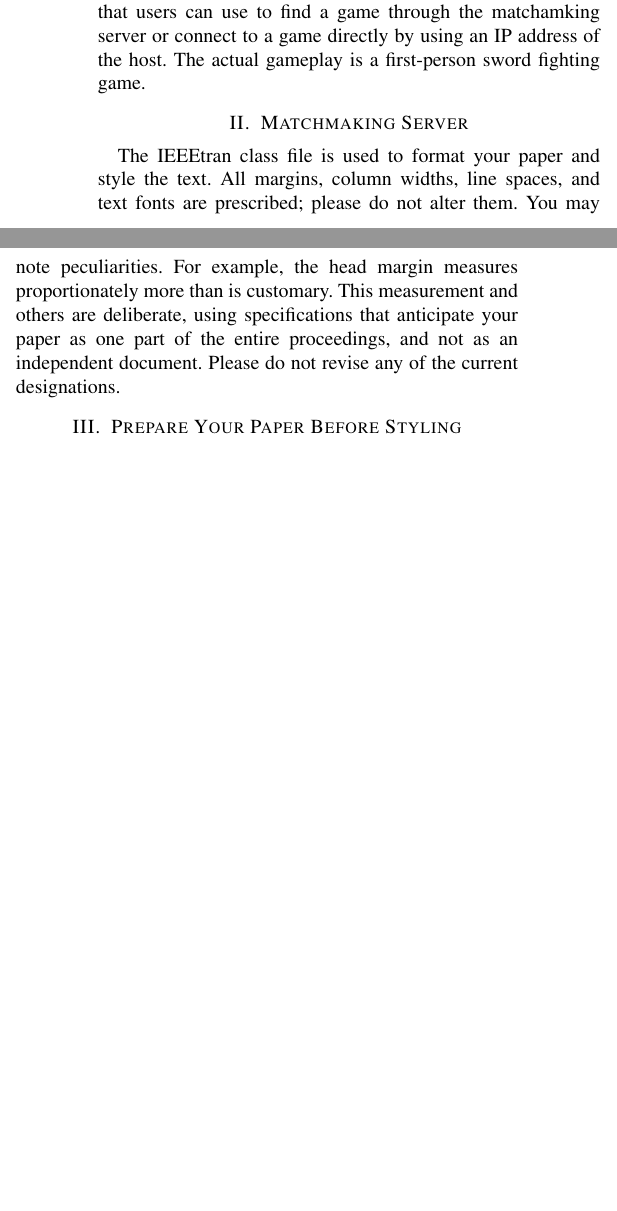
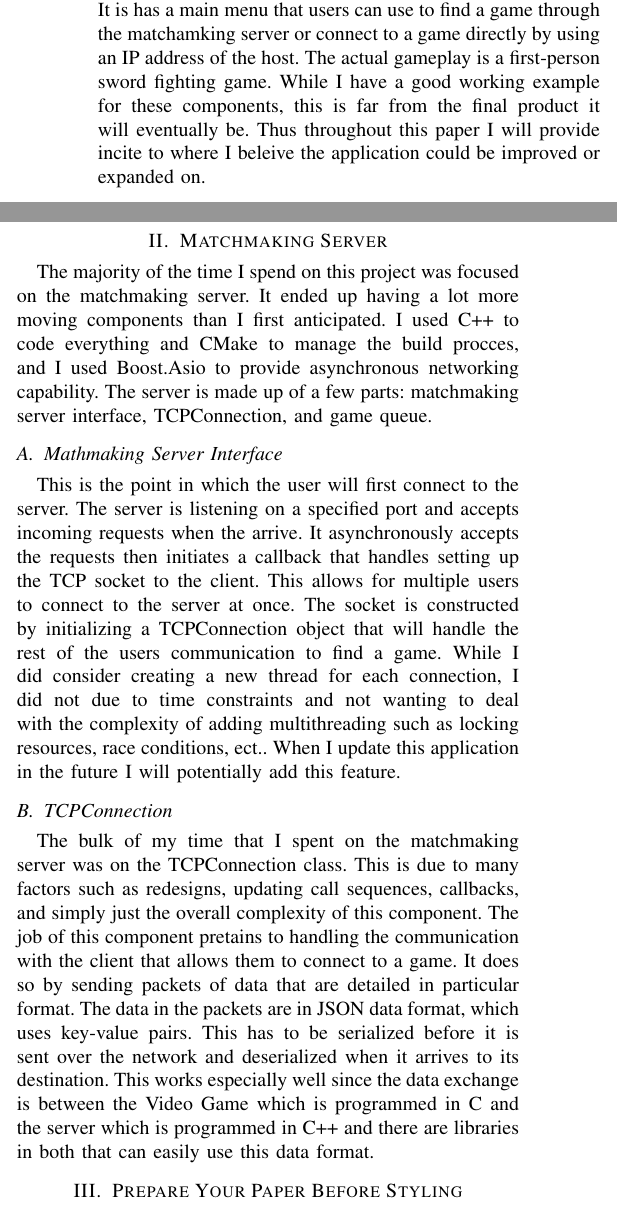
Before and after one commit to rwickman/Matchmaking-Server, a LaTeX paper (docs/Matchmaking_Server.tex): two parts of the columns of page 1 of 3 before the commit and two parts of the columns of page 1 of 4 after it, joined at a grey line, cut so that both start at the same text, the shorter picture padded with empty space. Compiled offline with pdfLaTeX; a missing font is replaced by an installed copy or a similar font; a LaTeX package or settings file that is missing is left out.

Commit message:
Updated docs

```diff
--- a/docs/Matchmaking_Server.tex
+++ b/docs/Matchmaking_Server.tex
@@ -47,16 +47,33 @@ The users will use TCP, as opposed to UDP, to connect to the matchmaking server
 The game was developed using the Unity game engine.
 It is has a main menu that users can use to find a game through the matchamking server or connect to a game directly by using an IP address of the host.
 The actual gameplay is a first-person sword fighting game.
+While I have a good working example for these components, this is far from the final product it will eventually be.
+Thus throughout this paper I will provide incite to where I beleive the application could be improved or expanded on.
 
 \section{Matchmaking Server}
+The majority of the time I spend on this project was focused on the matchmaking server.
+It ended up having a lot more moving components than I first anticipated.
+I used C++ to code everything and CMake to manage the build procces, and I used Boost.Asio to provide asynchronous networking capability.
+The server is made up of a few parts: matchmaking server interface, TCPConnection, and game queue.
 
-The IEEEtran class file is used to format your paper and style the text. All margins,
-column widths, line spaces, and text fonts are prescribed; please do not
-alter them. You may note peculiarities. For example, the head margin
-measures proportionately more than is customary. This measurement
-and others are deliberate, using specifications that anticipate your paper
-as one part of the entire proceedings, and not as an independent document.
-Please do not revise any of the current designations.
+\subsection{Mathmaking Server Interface}
+This is the point in which the user will first connect to the server.
+The server is listening on a specified port and accepts incoming requests when the arrive.
+It asynchronously accepts the requests then initiates a callback that handles setting up the TCP socket to the client.
+This allows for multiple users to connect to the server at once.
+The socket is constructed by initializing a TCPConnection object that will handle the rest of the users communication to find a game.
+While I did consider creating a new thread for each connection, I did not due to time constraints and not wanting to deal with the complexity of adding multithreading such as locking resources, race conditions, ect..
+When I update this application in the future I will potentially add this feature.
+
+\subsection{TCPConnection}
+The bulk of my time that I spent on the matchmaking server was on the TCPConnection class.
+This is due to many factors such as redesigns, updating call sequences, callbacks, and simply just the overall complexity of this component.
+The job of this component pretains to handling the communication with the client that allows them to connect to a game.
+It does so by sending packets of data that are detailed in particular format.
+The data in the packets are in JSON data format, which uses key-value pairs.
+This has to be serialized before it is sent over the network and deserialized when it arrives to its destination.
+This works especially well since the data exchange is between the Video Game which is programmed in C# and the server which is programmed in C++ and there are libraries in both that can easily use this data format.
+
 
 \section{Prepare Your Paper Before Styling}
 Before you begin to format your paper, first write and save the content as a
```
Also changed, not shown: docs/Matchmaking_Server.pdf, 2 other files.
